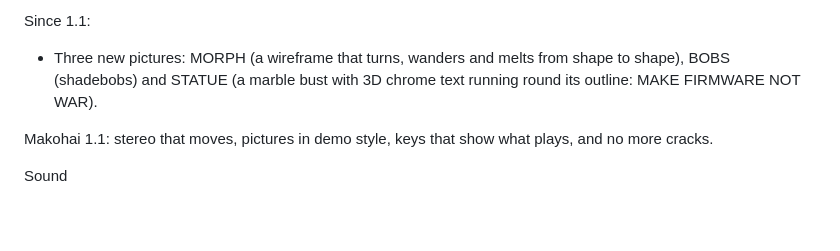
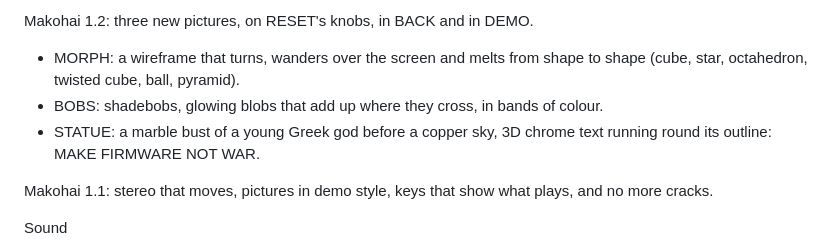
Before and after one commit to delirioux/espada, a Markdown page: docs/RELEASE.md, the part around the change. GitHub-like rendering; blank space fills up the shorter version.

```diff
--- a/docs/RELEASE.md
+++ b/docs/RELEASE.md
@@ -1,7 +1,10 @@
-Since 1.1:
+Makohai 1.2: three new pictures, on RESET's knobs, in BACK and in DEMO.
 
-- Three new pictures: MORPH (a wireframe that turns, wanders and melts from shape to shape), BOBS (shadebobs) and
-  STATUE (a marble bust with 3D chrome text running round its outline: MAKE FIRMWARE NOT WAR).
+- MORPH: a wireframe that turns, wanders over the screen and melts from shape to shape (cube, star, octahedron,
+  twisted cube, ball, pyramid).
+- BOBS: shadebobs, glowing blobs that add up where they cross, in bands of colour.
+- STATUE: a marble bust of a young Greek god before a copper sky, 3D chrome text running round its outline:
+  MAKE FIRMWARE NOT WAR.
 
 Makohai 1.1: stereo that moves, pictures in demo style, keys that show what plays, and no more cracks.
 
```
Also changed, not shown: README.md (+3 -3 lines), docs/DEVELOPMENT.md (+1 -1 lines).
